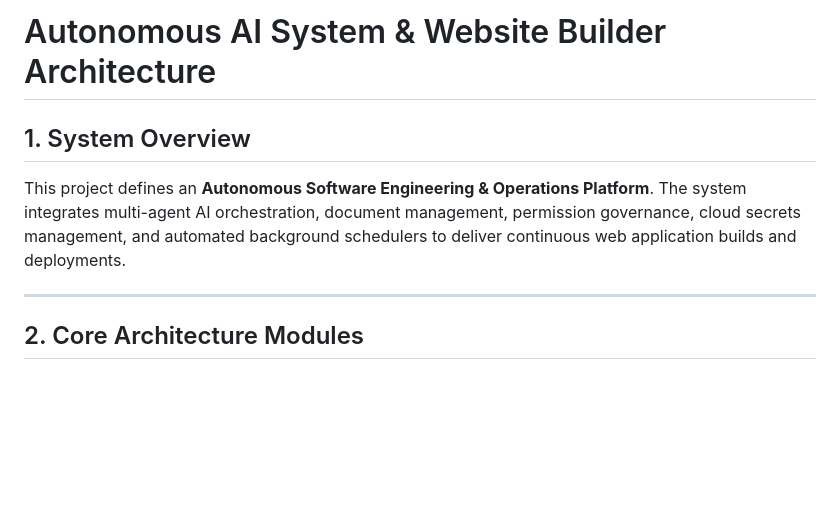
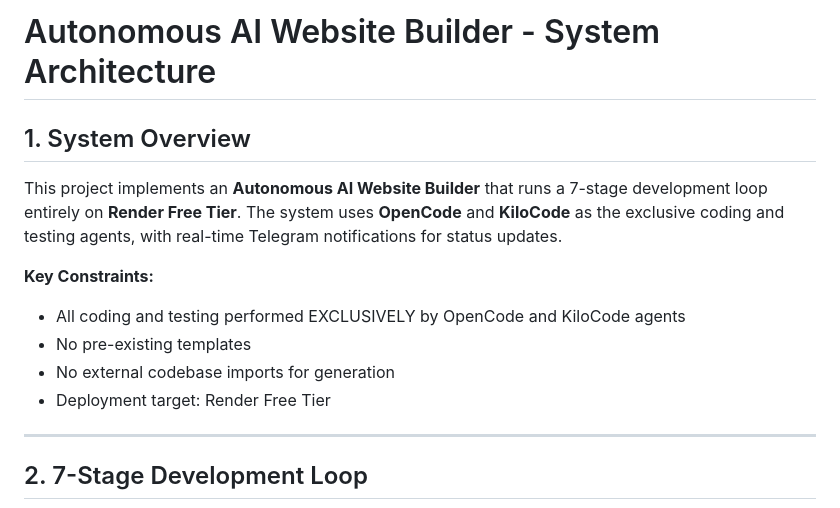
Before and after one commit to domainexpanders7-svg/automation-for-small-websites-, a Markdown page: ARCHITECTURE.md, the part around one of its changes. Drawn GitHub-style; blank space fills up the shorter version.

````diff
--- a/ARCHITECTURE.md
+++ b/ARCHITECTURE.md
@@ -1,11 +1,18 @@
-# Autonomous AI System & Website Builder Architecture
+# Autonomous AI Website Builder - System Architecture
 
 ## 1. System Overview
-This project defines an **Autonomous Software Engineering & Operations Platform**. The system integrates multi-agent AI orchestration, document management, permission governance, cloud secrets management, and automated background schedulers to deliver continuous web application builds and deployments.
+
+This project implements an **Autonomous AI Website Builder** that runs a 7-stage development loop entirely on **Render Free Tier**. The system uses **OpenCode** and **KiloCode** as the exclusive coding and testing agents, with real-time Telegram notifications for status updates.
+
+**Key Constraints:**
+- All coding and testing performed EXCLUSIVELY by OpenCode and KiloCode agents
+- No pre-existing templates
+- No external codebase imports for generation
+- Deployment target: Render Free Tier
 
 ---
 
-## 2. Core Architecture Modules
+## 2. 7-Stage Development Loop
 
 ```mermaid
 flowchart TD
````
Also changed, not shown: other parts of ARCHITECTURE.md (+205 -45 lines).
